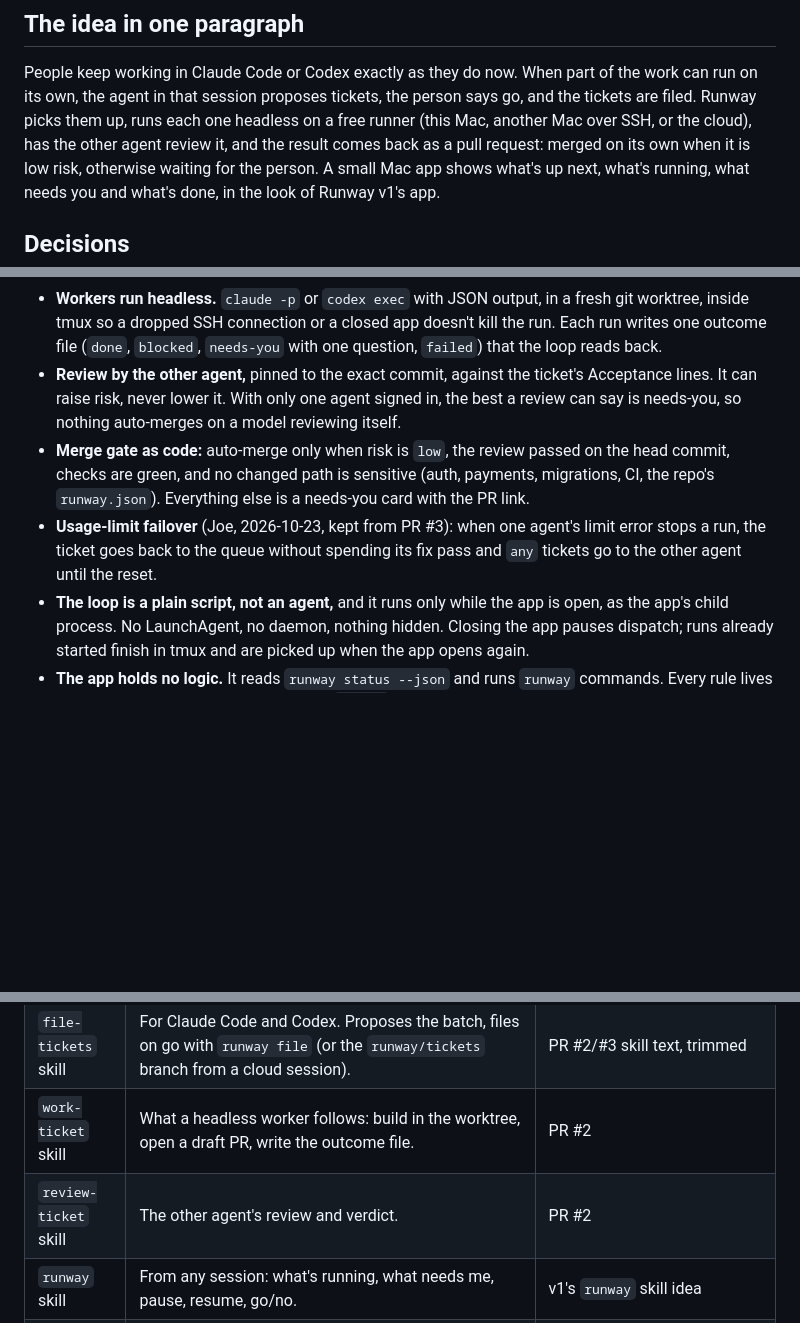
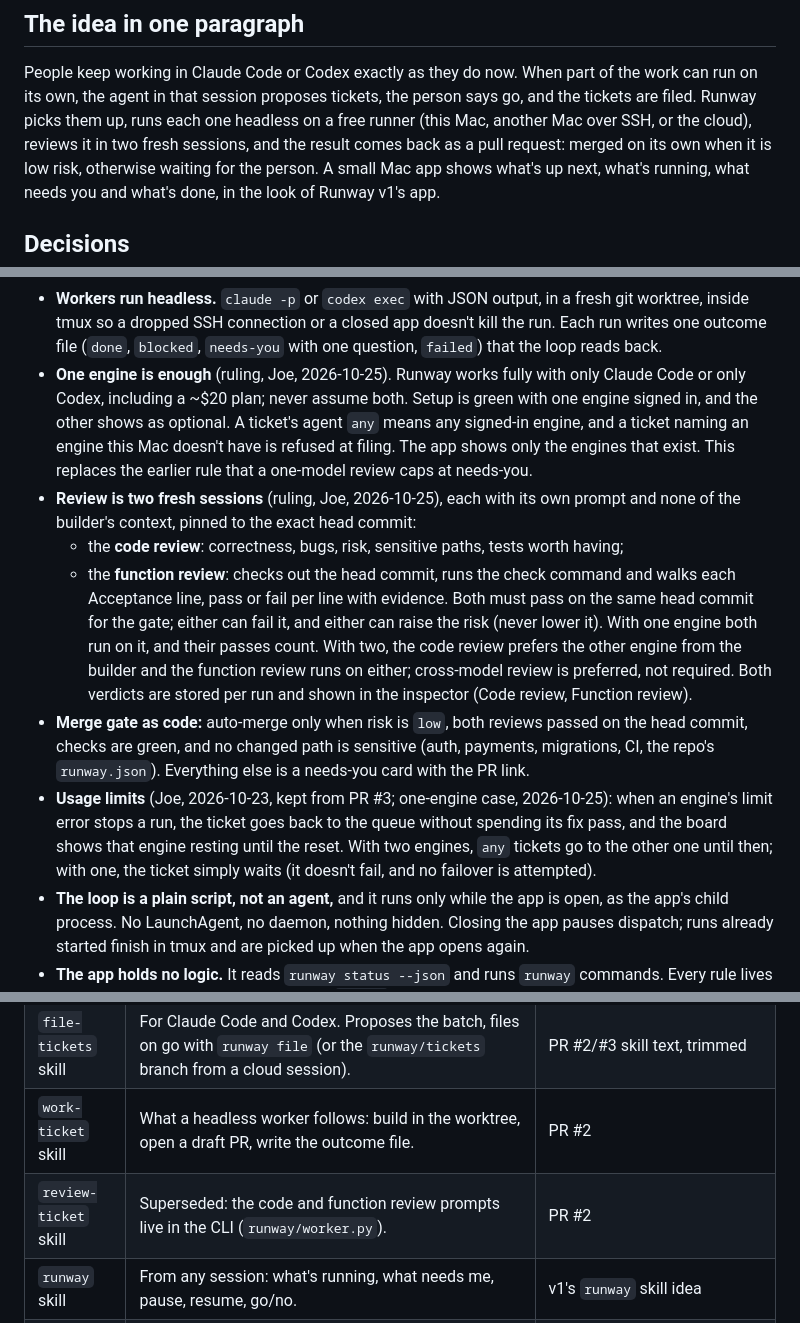
Before and after one commit to datacraftdevelopment/agent-runway, a Markdown page: docs/specs/2026-10-23-runway-app-design.md, 3 parts joined by grey strips. Rendered like a GitHub page; blank space fills up the shorter version.

Commit message:
docs: rulings (Joe, 2026-10-25): one engine is enough; review is two fresh sessions
Runway works fully on only Claude Code or only Codex. Review is a code review and a function review,
each a fresh session; both must pass on the head commit; with one engine both run on it and count.
Replaces the rule that a one-model review caps at needs-you.

Co-Authored-By: Claude Opus 5.5 (1M context) <noreply@anthropic.com>

```diff
--- a/docs/specs/2026-10-23-runway-app-design.md
+++ b/docs/specs/2026-10-23-runway-app-design.md
@@ -8,7 +8,7 @@ technical to hand to a newcomer ("a super terminal"). No Orca, no Herdr.
 
 People keep working in Claude Code or Codex exactly as they do now. When part of the work can run on its own, the
 agent in that session proposes tickets, the person says go, and the tickets are filed. Runway picks them up, runs each
-one headless on a free runner (this Mac, another Mac over SSH, or the cloud), has the other agent review it, and the result comes
+one headless on a free runner (this Mac, another Mac over SSH, or the cloud), reviews it in two fresh sessions, and the result comes
 back as a pull request: merged on its own when it is low risk, otherwise waiting for the person. A small Mac app shows
 what's up next, what's running, what needs you and what's done, in the look of Runway v1's app.
 
@@ -45,14 +45,27 @@ what's up next, what's running, what needs you and what's done, in the look of R
 - **Workers run headless.** `claude -p` or `codex exec` with JSON output, in a fresh git worktree, inside tmux so a
   dropped SSH connection or a closed app doesn't kill the run. Each run writes one outcome file
   (`done`, `blocked`, `needs-you` with one question, `failed`) that the loop reads back.
-- **Review by the other agent,** pinned to the exact commit, against the ticket's Acceptance lines. It can raise risk,
-  never lower it. With only one agent signed in, the best a review can say is needs-you, so nothing auto-merges on a
-  model reviewing itself.
-- **Merge gate as code:** auto-merge only when risk is `low`, the review passed on the head commit, checks are green,
-  and no changed path is sensitive (auth, payments, migrations, CI, the repo's `runway.json`). Everything else is a
-  needs-you card with the PR link.
-- **Usage-limit failover** (Joe, 2026-10-23, kept from PR #3): when one agent's limit error stops a run, the ticket goes
-  back to the queue without spending its fix pass and `any` tickets go to the other agent until the reset.
+- **One engine is enough** (ruling, Joe, 2026-10-25). Runway works fully with only Claude Code or only Codex,
+  including a ~$20 plan; never assume both. Setup is green with one engine signed in, and the other shows as optional.
+  A ticket's agent `any` means any signed-in engine, and a ticket naming an engine this Mac doesn't have is refused at
+  filing. The app shows only the engines that exist. This replaces the earlier rule that a one-model review caps at
+  needs-you.
+- **Review is two fresh sessions** (ruling, Joe, 2026-10-25), each with its own prompt and none of the builder's
+  context, pinned to the exact head commit:
+  - the **code review**: correctness, bugs, risk, sensitive paths, tests worth having;
+  - the **function review**: checks out the head commit, runs the check command and walks each Acceptance line,
+    pass or fail per line with evidence.
+  Both must pass on the same head commit for the gate; either can fail it, and either can raise the risk (never lower
+  it). With one engine both run on it, and their passes count. With two, the code review prefers the other engine from
+  the builder and the function review runs on either; cross-model review is preferred, not required. Both verdicts are
+  stored per run and shown in the inspector (Code review, Function review).
+- **Merge gate as code:** auto-merge only when risk is `low`, both reviews passed on the head commit, checks are
+  green, and no changed path is sensitive (auth, payments, migrations, CI, the repo's `runway.json`). Everything else
+  is a needs-you card with the PR link.
+- **Usage limits** (Joe, 2026-10-23, kept from PR #3; one-engine case, 2026-10-25): when an engine's limit error stops
+  a run, the ticket goes back to the queue without spending its fix pass, and the board shows that engine resting until
+  the reset. With two engines, `any` tickets go to the other one until then; with one, the ticket simply waits (it
+  doesn't fail, and no failover is attempted).
 - **The loop is a plain script, not an agent,** and it runs only while the app is open, as the app's child process.
   No LaunchAgent, no daemon, nothing hidden. Closing the app pauses dispatch; runs already started finish in tmux and
   are picked up when the app opens again.
@@ -71,7 +84,7 @@ what's up next, what's running, what needs you and what's done, in the look of R
 | `runway` CLI | Python, stdlib only. `file`, `loop`, `status --json`, `pause`/`resume`, `go`/`no`, `doctor`. State in `~/.runway/runway.db` (SQLite, stdlib `sqlite3`); `import` pulls cloud-filed tickets from `runway/tickets`. | `loop.py`, `gate.py`, `tickets.py` from PR #3 with Orca swapped for ssh/tmux; `store.py` (SQLite) from PR #2 |
 | `file-tickets` skill | For Claude Code and Codex. Proposes the batch, files on go with `runway file` (or the `runway/tickets` branch from a cloud session). | PR #2/#3 skill text, trimmed |
 | `work-ticket` skill | What a headless worker follows: build in the worktree, open a draft PR, write the outcome file. | PR #2 |
-| `review-ticket` skill | The other agent's review and verdict. | PR #2 |
+| `review-ticket` skill | Superseded: the code and function review prompts live in the CLI (`runway/worker.py`). | PR #2 |
 | `runway` skill | From any session: what's running, what needs me, pause, resume, go/no. | v1's `runway` skill idea |
 | `setup` skill | Run by the person's agent: sign-ins, add this computer (or `join` another Mac, or connect cloud), pick repos. | PR #2's setup outline |
 | The app | SwiftUI: menu bar + side panel + one window. | Runway v1's SwiftUI app (archived `runway` repo) |
```
